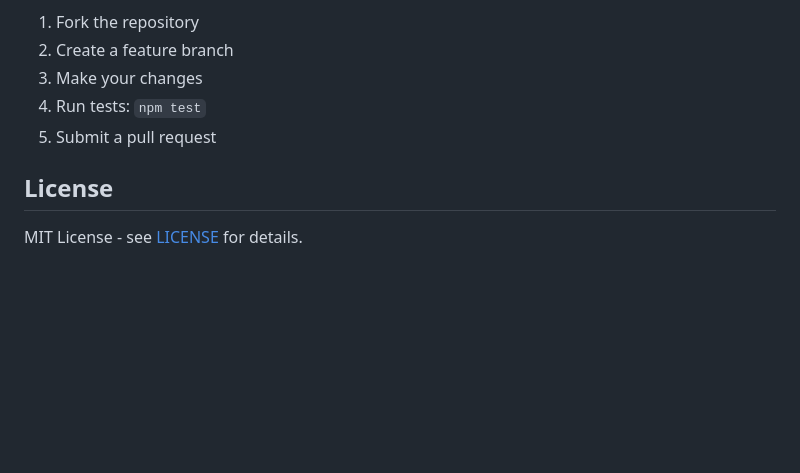
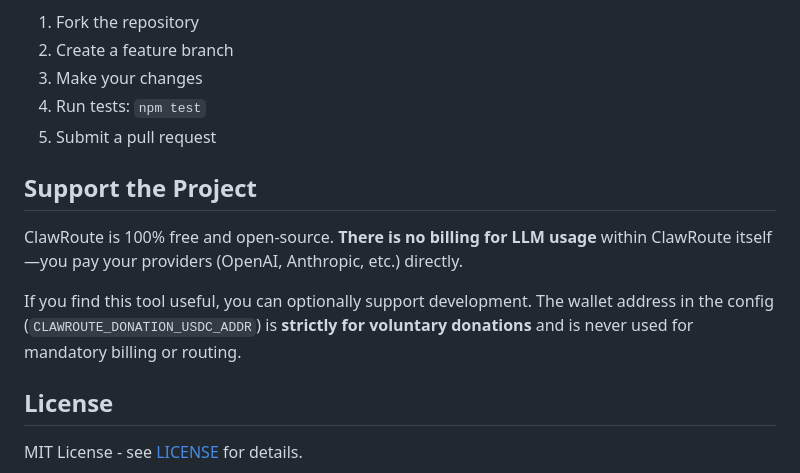
Before and after one commit to Ath404/ClawRoute, a Markdown page: README.md, the part around the change. GitHub-like rendering; blank space fills up the shorter version.

```diff
--- a/README.md
+++ b/README.md
@@ -243,6 +243,12 @@ Contributions welcome! Please read our contributing guidelines first.
 4. Run tests: `npm test`
 5. Submit a pull request
 
+## Support the Project
+
+ClawRoute is 100% free and open-source. **There is no billing for LLM usage** within ClawRoute itself—you pay your providers (OpenAI, Anthropic, etc.) directly.
+
+If you find this tool useful, you can optionally support development. The wallet address in the config (`CLAWROUTE_DONATION_USDC_ADDR`) is **strictly for voluntary donations** and is never used for mandatory billing or routing.
+
 ## License
 
 MIT License - see [LICENSE](LICENSE) for details.
```
